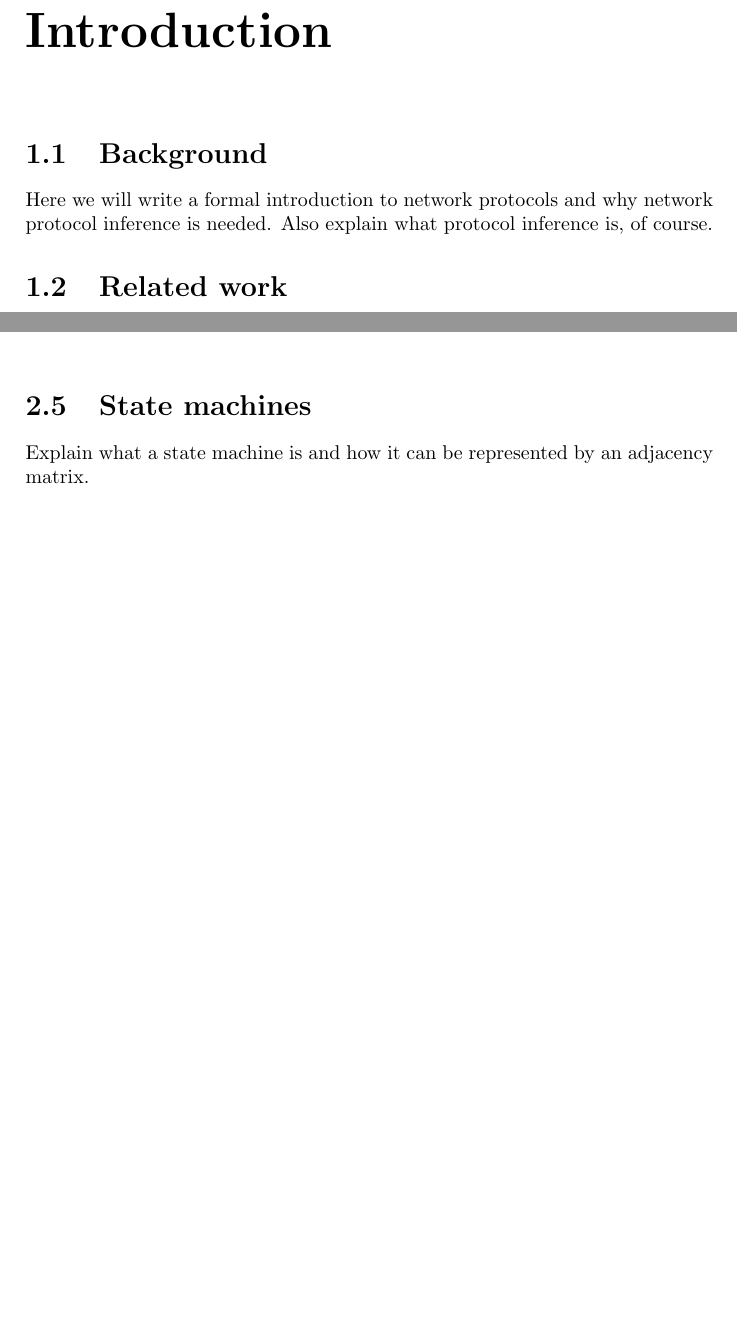
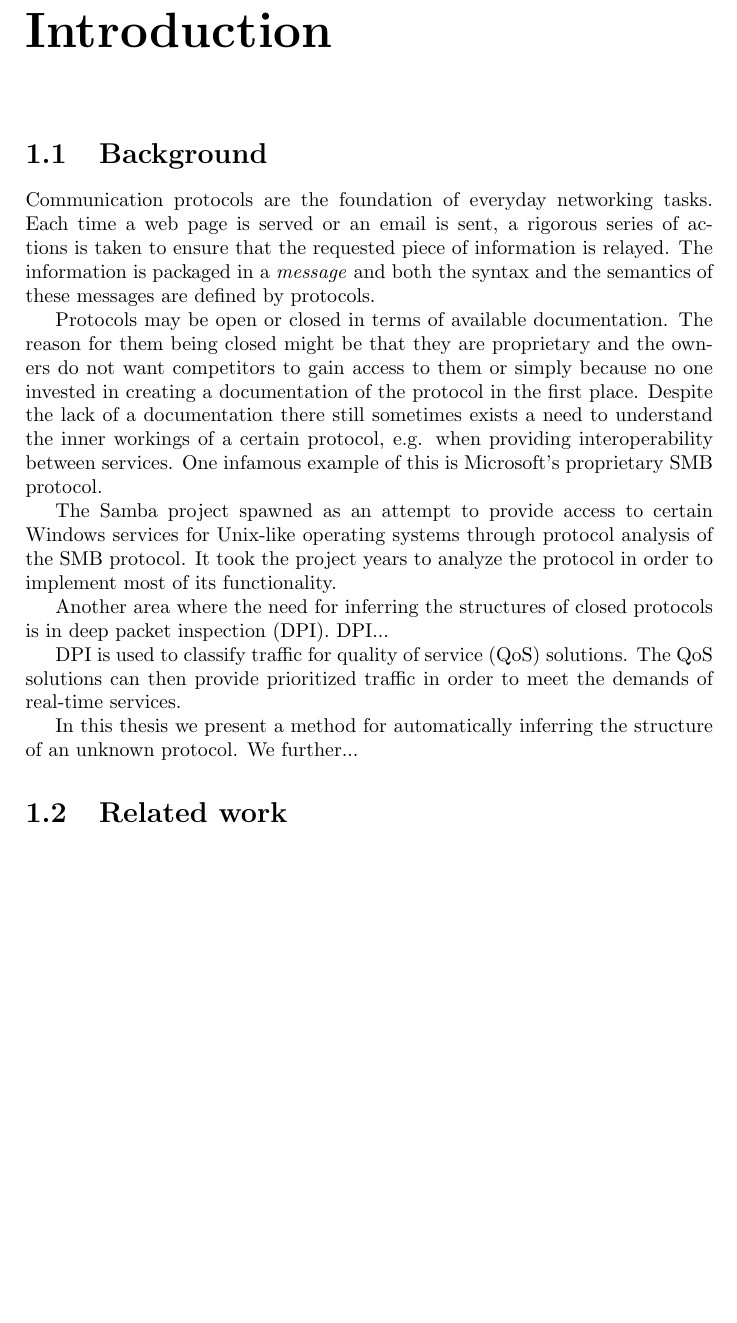
Before and after one commit to CarlEkerot/Exjobb, a LaTeX thesis (doc/report.tex): two parts of pages 5 and 14 of 21 before the commit and part of page 5 of 21 after it, the two joined at a grey line, cut so that both start at the same text, the shorter picture padded with empty space. Compiled offline with pdfLaTeX.

Commit message:
Initial background section

```diff
--- a/doc/report.tex
+++ b/doc/report.tex
@@ -32,9 +32,34 @@ purpose.
 \chapter{Introduction}
 
 \section{Background}
-Here we will write a formal introduction to network protocols and why network
-protocol inference is needed. Also explain what protocol inference is, of
-course.
+Communication protocols are the foundation of everyday networking tasks. Each
+time a web page is served or an email is sent, a rigorous series of actions is
+taken to ensure that the requested piece of information is relayed. The
+information is packaged in a \emph{message} and both the syntax and the
+semantics of these messages are defined by protocols.
+
+Protocols may be open or closed in terms of available documentation. The reason
+for them being closed might be that they are proprietary and the owners do not
+want competitors to gain access to them or simply because no one invested in
+creating a documentation of the protocol in the first place. Despite the lack
+of a documentation there still sometimes exists a need to understand the inner
+workings of a certain protocol, e.g. when providing interoperability between
+services. One infamous example of this is Microsoft's proprietary SMB protocol.
+
+The Samba project spawned as an attempt to provide access to certain Windows
+services for Unix-like operating systems through protocol analysis of the SMB
+protocol. It took the project years to analyze the protocol in order to
+implement most of its functionality.
+
+Another area where the need for inferring the structures of closed protocols is
+in deep packet inspection (DPI). DPI...
+
+DPI is used to classify traffic for quality of service (QoS) solutions. The QoS
+solutions can then provide prioritized traffic in order to meet the demands of
+real-time services.
+
+In this thesis we present a method for automatically inferring the structure of
+an unknown protocol. We further...
 
 \section{Related work}
 Here is a discussion about related work. We talk about different methodologies
@@ -568,10 +593,6 @@ and the resulting alignments in figure~\ref{fig:align}.
     \label{fig:align}
 \end{figure}
 
-\section{State machines}
-Explain what a state machine is and how it can be represented by an adjacency
-matrix.
-
 \chapter{Method}
 
 \section{Approach}
```
Also changed, not shown: doc/report.tex (2 more changed lines).
